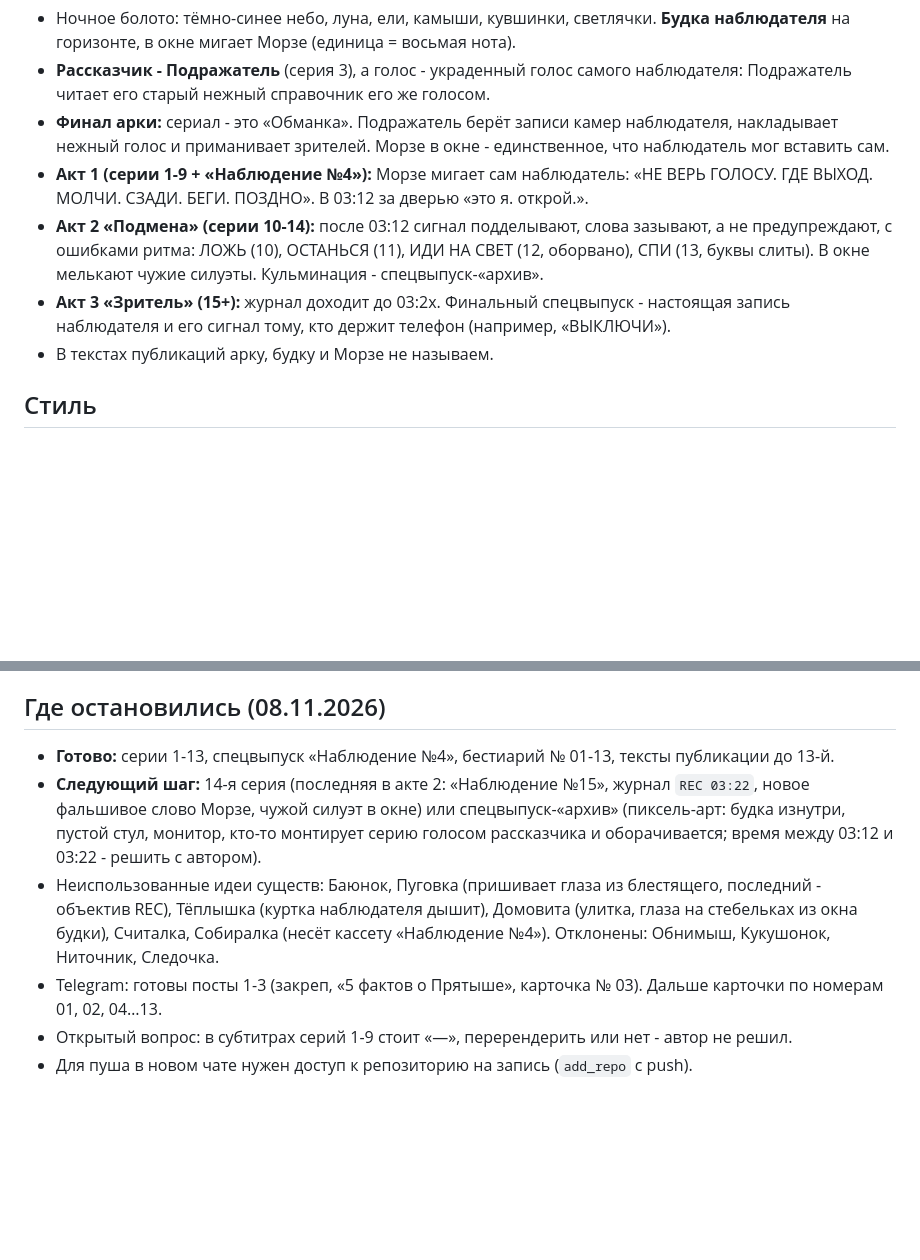
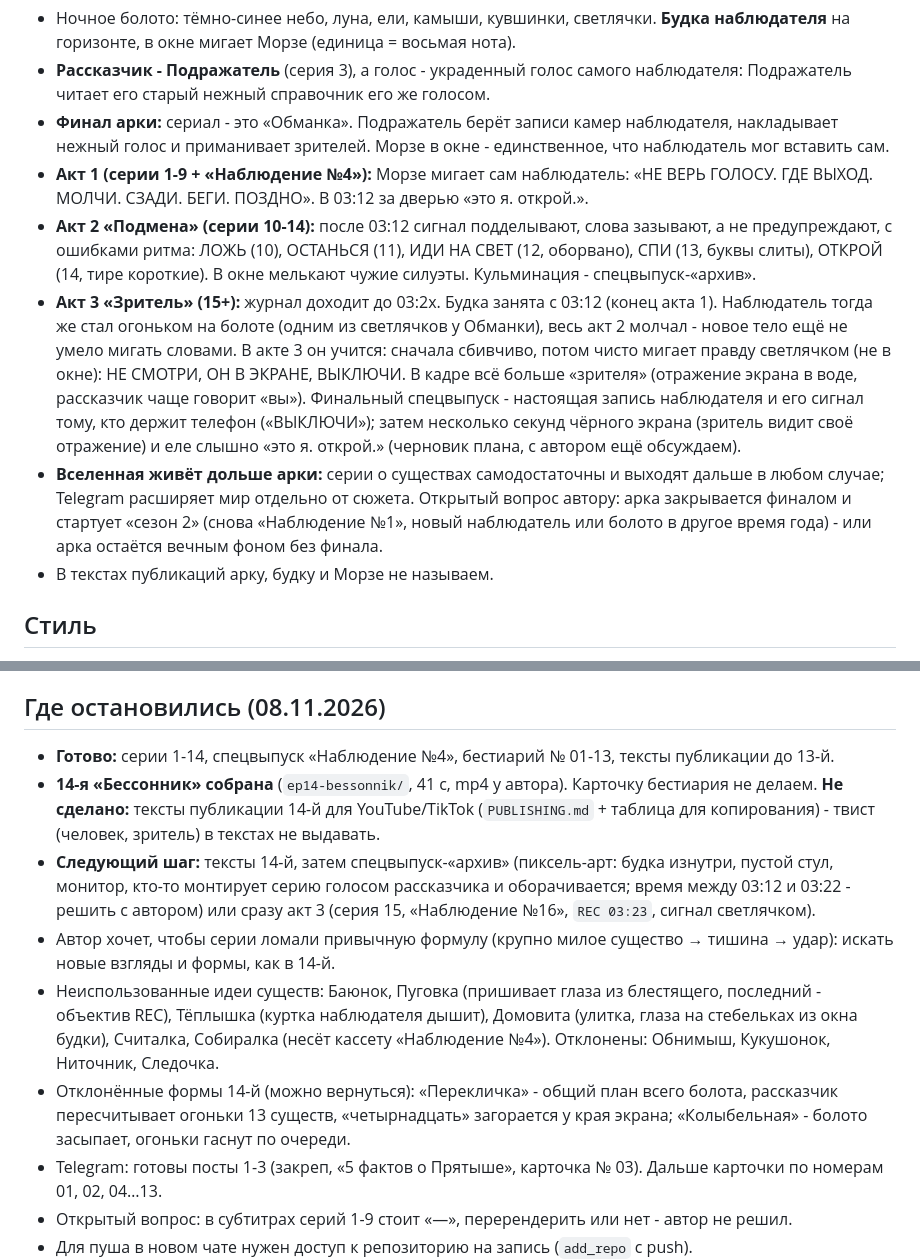
Before and after one commit to defyhengin/checker, a Markdown page: merczalova-top/SERIES_BIBLE.md, 2 parts joined by grey strips. Drawn GitHub-style; blank space fills up the shorter version.

Commit message:
Библия и архив: серия 14 «Бессонник», план акта 3, где остановились
Co-Authored-By: Claude Opus 5.5 <noreply@anthropic.com>
Claude-Session: https://claude.ai/code/session_01PMMcvvYn1BQYz25UZ12e3i

```diff
--- a/merczalova-top/SERIES_BIBLE.md
+++ b/merczalova-top/SERIES_BIBLE.md
@@ -14,8 +14,9 @@
 - **Рассказчик - Подражатель** (серия 3), а голос - украденный голос самого наблюдателя: Подражатель читает его старый нежный справочник его же голосом.
 - **Финал арки:** сериал - это «Обманка». Подражатель берёт записи камер наблюдателя, накладывает нежный голос и приманивает зрителей. Морзе в окне - единственное, что наблюдатель мог вставить сам.
 - **Акт 1 (серии 1-9 + «Наблюдение №4»):** Морзе мигает сам наблюдатель: «НЕ ВЕРЬ ГОЛОСУ. ГДЕ ВЫХОД. МОЛЧИ. СЗАДИ. БЕГИ. ПОЗДНО». В 03:12 за дверью «это я. открой.».
-- **Акт 2 «Подмена» (серии 10-14):** после 03:12 сигнал подделывают, слова зазывают, а не предупреждают, с ошибками ритма: ЛОЖЬ (10), ОСТАНЬСЯ (11), ИДИ НА СВЕТ (12, оборвано), СПИ (13, буквы слиты). В окне мелькают чужие силуэты. Кульминация - спецвыпуск-«архив».
-- **Акт 3 «Зритель» (15+):** журнал доходит до 03:2x. Финальный спецвыпуск - настоящая запись наблюдателя и его сигнал тому, кто держит телефон (например, «ВЫКЛЮЧИ»).
+- **Акт 2 «Подмена» (серии 10-14):** после 03:12 сигнал подделывают, слова зазывают, а не предупреждают, с ошибками ритма: ЛОЖЬ (10), ОСТАНЬСЯ (11), ИДИ НА СВЕТ (12, оборвано), СПИ (13, буквы слиты), ОТКРОЙ (14, тире короткие). В окне мелькают чужие силуэты. Кульминация - спецвыпуск-«архив».
+- **Акт 3 «Зритель» (15+):** журнал доходит до 03:2x. Будка занята с 03:12 (конец акта 1). Наблюдатель тогда же стал огоньком на болоте (одним из светлячков у Обманки), весь акт 2 молчал - новое тело ещё не умело мигать словами. В акте 3 он учится: сначала сбивчиво, потом чисто мигает правду светлячком (не в окне): НЕ СМОТРИ, ОН В ЭКРАНЕ, ВЫКЛЮЧИ. В кадре всё больше «зрителя» (отражение экрана в воде, рассказчик чаще говорит «вы»). Финальный спецвыпуск - настоящая запись наблюдателя и его сигнал тому, кто держит телефон («ВЫКЛЮЧИ»); затем несколько секунд чёрного экрана (зритель видит своё отражение) и еле слышно «это я. открой.» (черновик плана, с автором ещё обсуждаем).
+- **Вселенная живёт дольше арки:** серии о существах самодостаточны и выходят дальше в любом случае; Telegram расширяет мир отдельно от сюжета. Открытый вопрос автору: арка закрывается финалом и стартует «сезон 2» (снова «Наблюдение №1», новый наблюдатель или болото в другое время года) - или арка остаётся вечным фоном без финала.
 - В текстах публикаций арку, будку и Морзе не называем.
 
 ## Стиль
@@ -65,9 +67,12 @@
 - Чтобы экономить лимит: **новый чат на каждую серию**; большие файлы целиком без нужды не перечитывать.
 
 ## Где остановились (08.11.2026)
-- **Готово:** серии 1-13, спецвыпуск «Наблюдение №4», бестиарий № 01-13, тексты публикации до 13-й.
-- **Следующий шаг:** 14-я серия (последняя в акте 2: «Наблюдение №15», журнал `REC 03:22`, новое фальшивое слово Морзе, чужой силуэт в окне) или спецвыпуск-«архив» (пиксель-арт: будка изнутри, пустой стул, монитор, кто-то монтирует серию голосом рассказчика и оборачивается; время между 03:12 и 03:22 - решить с автором).
+- **Готово:** серии 1-14, спецвыпуск «Наблюдение №4», бестиарий № 01-13, тексты публикации до 13-й.
+- **14-я «Бессонник» собрана** (`ep14-bessonnik/`, 41 с, mp4 у автора). Карточку бестиария не делаем. **Не сделано:** тексты публикации 14-й для YouTube/TikTok (`PUBLISHING.md` + таблица для копирования) - твист (человек, зритель) в текстах не выдавать.
+- **Следующий шаг:** тексты 14-й, затем спецвыпуск-«архив» (пиксель-арт: будка изнутри, пустой стул, монитор, кто-то монтирует серию голосом рассказчика и оборачивается; время между 03:12 и 03:22 - решить с автором) или сразу акт 3 (серия 15, «Наблюдение №16», `REC 03:23`, сигнал светлячком).
+- Автор хочет, чтобы серии ломали привычную формулу (крупно милое существо → тишина → удар): искать новые взгляды и формы, как в 14-й.
 - Неиспользованные идеи существ: Баюнок, Пуговка (пришивает глаза из блестящего, последний - объектив REC), Тёплышка (куртка наблюдателя дышит), Домовита (улитка, глаза на стебельках из окна будки), Считалка, Собиралка (несёт кассету «Наблюдение №4»). Отклонены: Обнимыш, Кукушонок, Ниточник, Следочка.
+- Отклонённые формы 14-й (можно вернуться): «Перекличка» - общий план всего болота, рассказчик пересчитывает огоньки 13 существ, «четырнадцать» загорается у края экрана; «Колыбельная» - болото засыпает, огоньки гаснут по очереди.
 - Telegram: готовы посты 1-3 (закреп, «5 фактов о Прятыше», карточка № 03). Дальше карточки по номерам 01, 02, 04…13.
 - Открытый вопрос: в субтитрах серий 1-9 стоит «—», перерендерить или нет - автор не решил.
 - Для пуша в новом чате нужен доступ к репозиторию на запись (`add_repo` с push).
```
Also changed, not shown: other parts of merczalova-top/SERIES_BIBLE.md (+2 -1 lines), merczalova-top/SERIES_ARCHIVE.md (+1 -0 lines).
